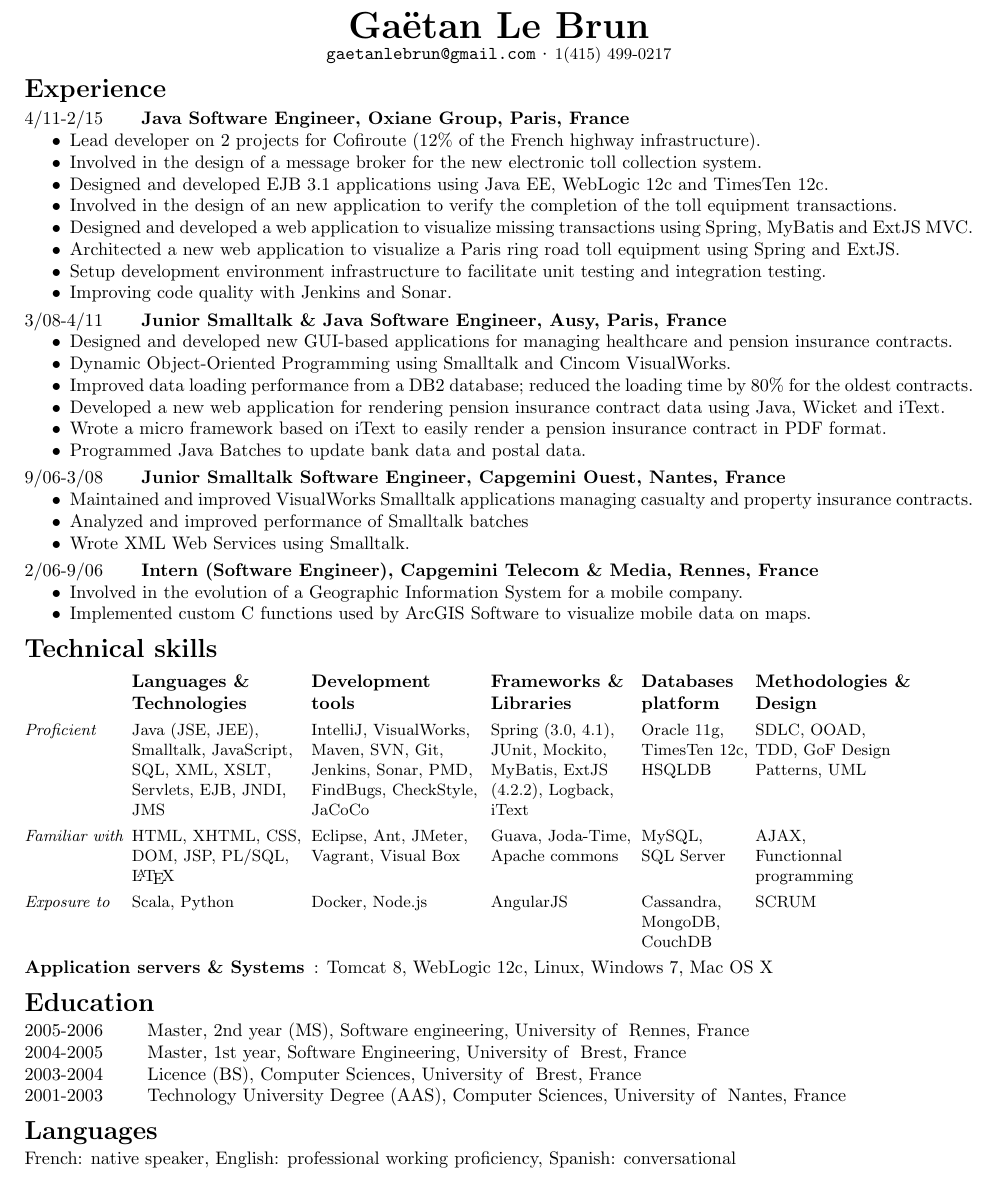
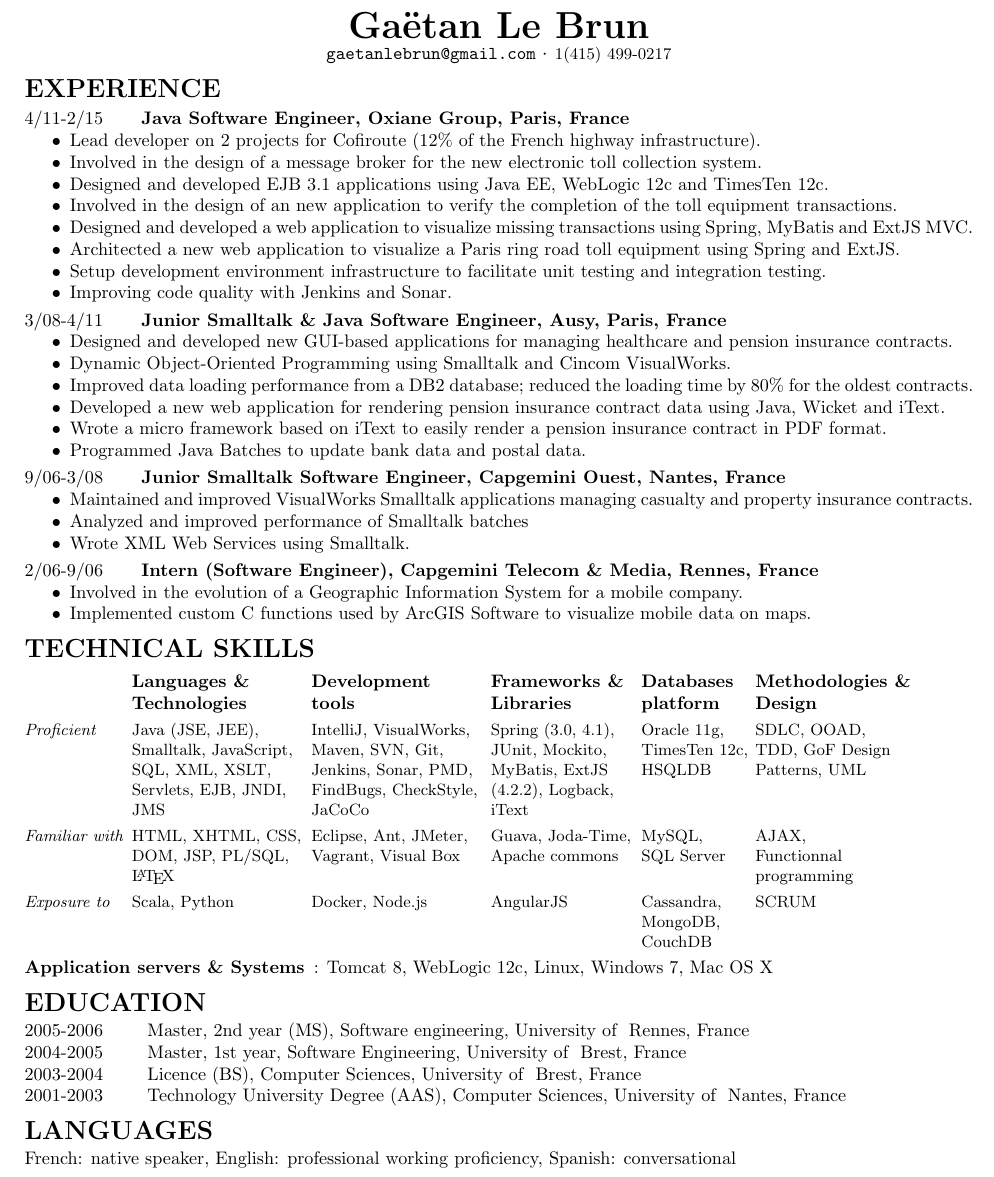
Before and after one commit to gaetanlebrun/my-resume, a LaTeX CV (Gaetan-Le-Brun-resume.tex, which reads education.tex, experience.tex, languages.tex): part of the page, cut so that both start at the same text. Compiled offline with pdfLaTeX.

Commit message:
Reverted sections title

```diff
--- a/education.tex
+++ b/education.tex
@@ -1,4 +1,4 @@
-\section{\en{E}\fr{\'E}ducation}
+\section{\en{E}\fr{\'E}DUCATION}
 
 \begin{educationlist}
   \item
--- a/experience.tex
+++ b/experience.tex
@@ -1,4 +1,4 @@
-\section{\en{E}\fr{\'E}xperience}
+\section{\en{E}\fr{\'E}XPERIENCE}
 
 \experiencesubsection
   {4/11-2/15}
--- a/languages.tex
+++ b/languages.tex
@@ -1,3 +1,3 @@
-\section{\en{Languages}\fr{Langues}}
+\section{\en{LANGUAGES}\fr{LANGUES}}
 \en{French: native speaker, English: professional working proficiency, Spanish: conversational}
 \fr{Anglais: professionnel, Espagnol: conversation}
--- a/my-resume.cls
+++ b/my-resume.cls
@@ -10,7 +10,7 @@
 
 % Customising the \section command
 \titleformat{\section}
-  {\bf\Large\scshape\raggedright} % Large, small capitalized, align left
+  {\bf\Large\raggedright} % Large, small capitalized, align left
   {}{0em}            % Prefix
   {}               % Suffix
 
--- a/skills.tex
+++ b/skills.tex
@@ -1,4 +1,4 @@
-\section{\en{Technical skills}\fr{Comp\'etences}}
+\section{\en{TECHNICAL SKILLS}\fr{COMP\'ETENCES}}
 
 \begin{tabular}{@{}L{0.8in}L{1.35in}L{1.35in}L{1.13in}L{0.85in}L{1.2in}@{}}
   &
```
Also changed, not shown: summary.tex (+1 -1 lines), Gaetan-Le-Brun-CV.pdf, Gaetan-Le-Brun-resume.pdf.
